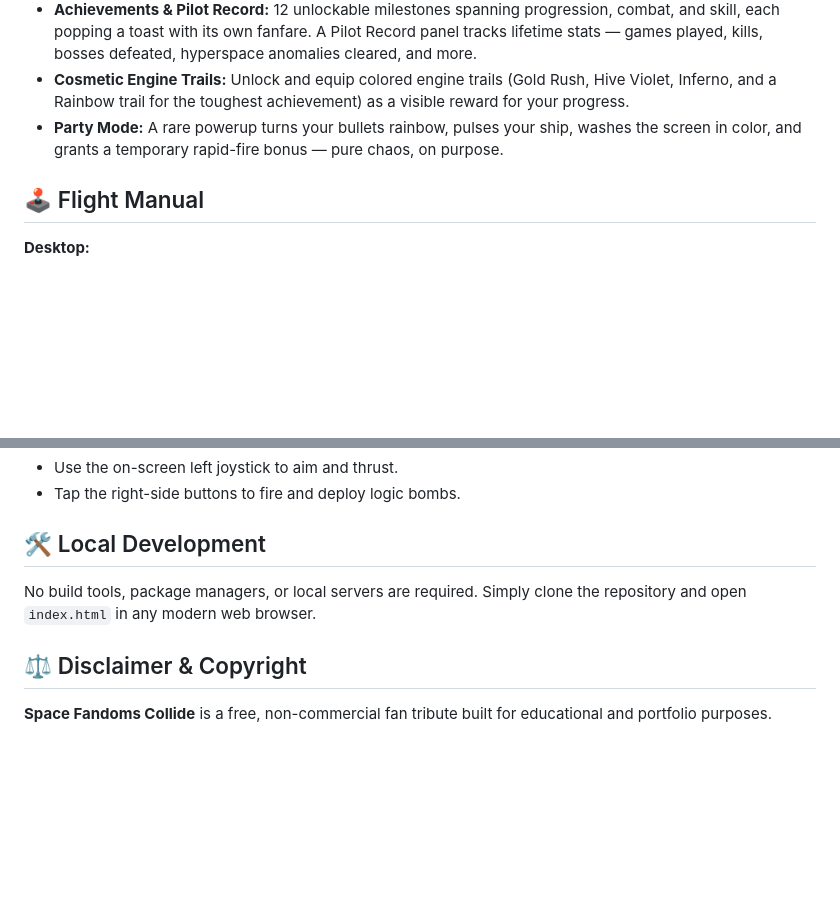
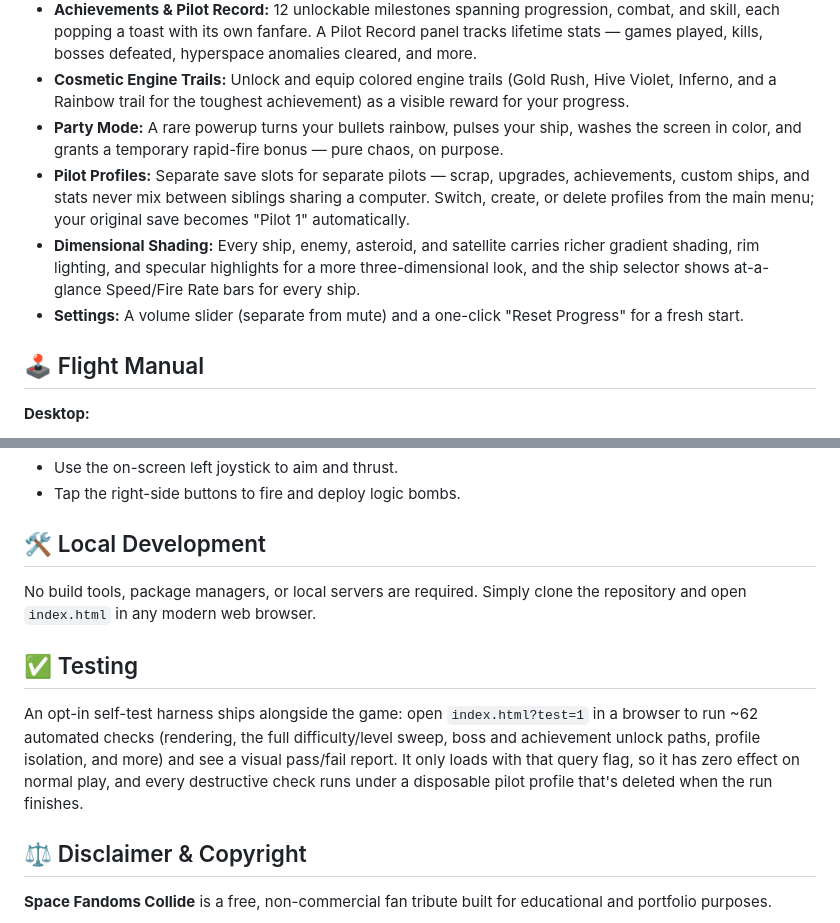
Before and after one commit to n0sfs/space-fandoms-collide, a Markdown page: README.md, 2 parts joined by grey strips. GitHub-like rendering; blank space fills up the shorter version.

Commit message:
Update README with pilot profiles, visual overhaul, and the test harness
Covers everything shipped since the last README pass: Pilot Profiles,
the richer gradient/rim-light shading across all ships and
environment art, the ship selector's stat bars, the volume slider and
Reset Progress, and the opt-in self-test harness.

Co-Authored-By: Claude Sonnet 5 <noreply@anthropic.com>

```diff
--- a/README.md
+++ b/README.md
@@ -16,6 +16,9 @@ Play the live demo here: **https://n0sfs.github.io/space-fandoms-collide/**
 * **Achievements & Pilot Record:** 12 unlockable milestones spanning progression, combat, and skill, each popping a toast with its own fanfare. A Pilot Record panel tracks lifetime stats — games played, kills, bosses defeated, hyperspace anomalies cleared, and more.
 * **Cosmetic Engine Trails:** Unlock and equip colored engine trails (Gold Rush, Hive Violet, Inferno, and a Rainbow trail for the toughest achievement) as a visible reward for your progress.
 * **Party Mode:** A rare powerup turns your bullets rainbow, pulses your ship, washes the screen in color, and grants a temporary rapid-fire bonus — pure chaos, on purpose.
+* **Pilot Profiles:** Separate save slots for separate pilots — scrap, upgrades, achievements, custom ships, and stats never mix between siblings sharing a computer. Switch, create, or delete profiles from the main menu; your original save becomes "Pilot 1" automatically.
+* **Dimensional Shading:** Every ship, enemy, asteroid, and satellite carries richer gradient shading, rim lighting, and specular highlights for a more three-dimensional look, and the ship selector shows at-a-glance Speed/Fire Rate bars for every ship.
+* **Settings:** A volume slider (separate from mute) and a one-click "Reset Progress" for a fresh start.
 
 ## 🕹️ Flight Manual
 **Desktop:**
@@ -32,6 +35,9 @@ Play the live demo here: **https://n0sfs.github.io/space-fandoms-collide/**
 ## 🛠️ Local Development
 No build tools, package managers, or local servers are required. Simply clone the repository and open `index.html` in any modern web browser.
 
+## ✅ Testing
+An opt-in self-test harness ships alongside the game: open `index.html?test=1` in a browser to run ~62 automated checks (rendering, the full difficulty/level sweep, boss and achievement unlock paths, profile isolation, and more) and see a visual pass/fail report. It only loads with that query flag, so it has zero effect on normal play, and every destructive check runs under a disposable pilot profile that's deleted when the run finishes.
+
 ## ⚖️ Disclaimer & Copyright
 **Space Fandoms Collide** is a free, non-commercial fan tribute built for educational and portfolio purposes.
 
```
